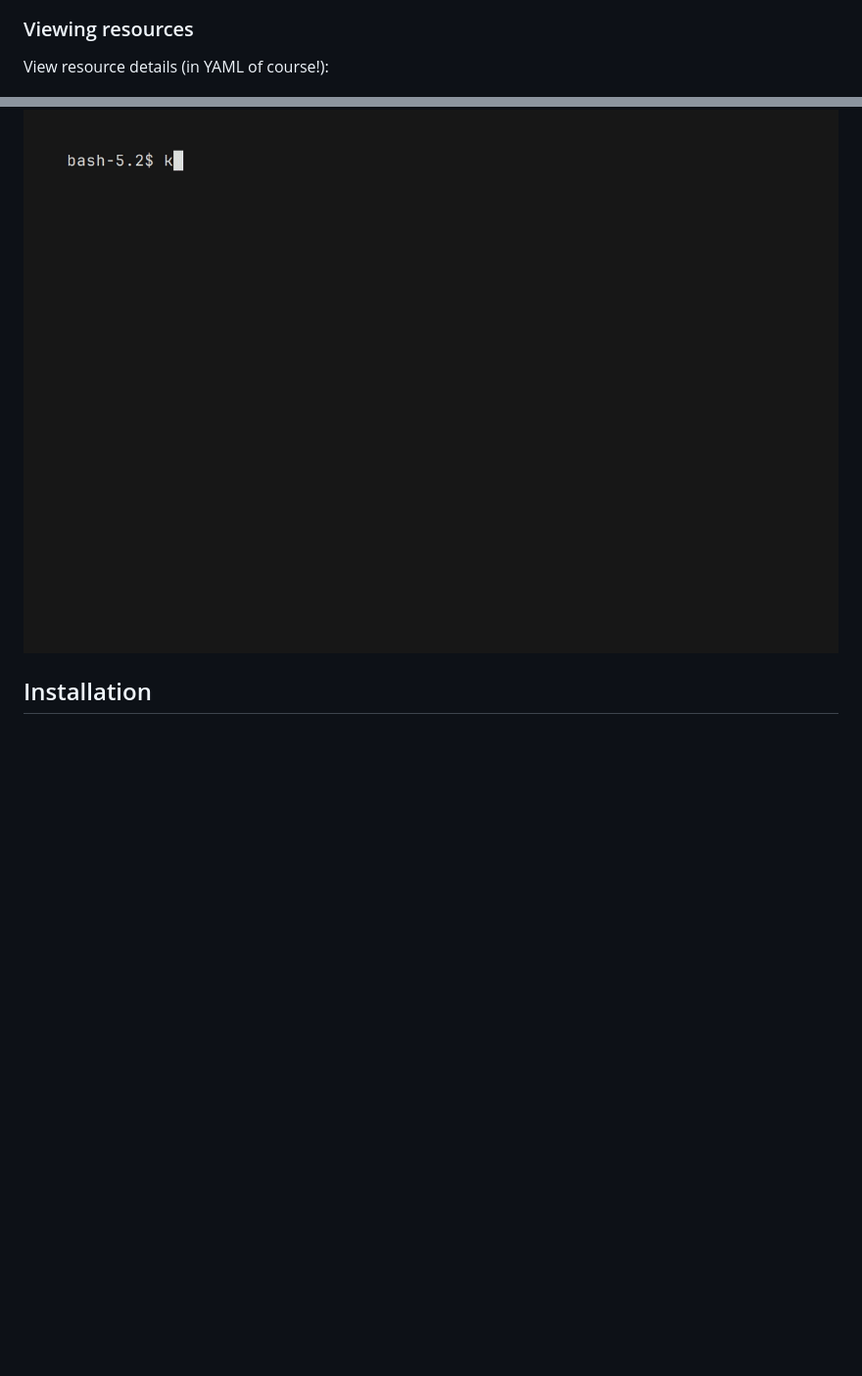
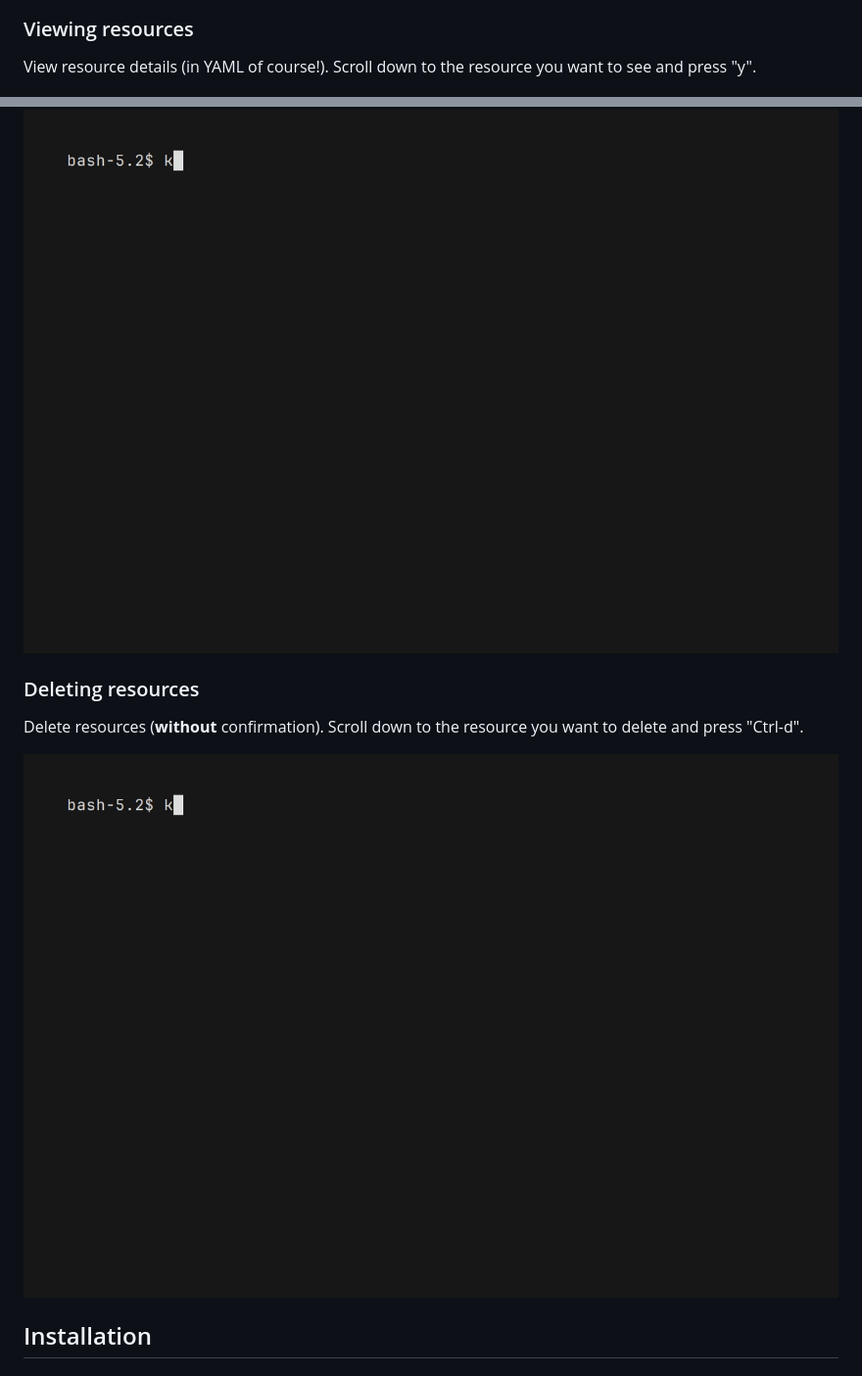
Before and after one commit to mchlumsky/kongvisor, a Markdown page: README.md, 2 parts joined by grey strips. Shown at 98% size. Drawn GitHub-style; pictures changed too: assets/delete.gif (added); blank space fills up the shorter version.

Commit message:
doc(README): add delete demo

```diff
--- a/README.md
+++ b/README.md
@@ -22,9 +22,15 @@ List resources (workspaces, services, routes, plugins):
 
 ### Viewing resources
 
-View resource details (in YAML of course!):
+View resource details (in YAML of course!). Scroll down to the resource you want to see and press "y".
 
 ![Viewing resources](assets/view.gif)
+
+### Deleting resources
+
+Delete resources (**without** confirmation). Scroll down to the resource you want to delete and press "Ctrl-d".
+
+![Deleting resources](assets/delete.gif)
 
 ## Installation
 
```
Also changed, not shown: 1 other file.
